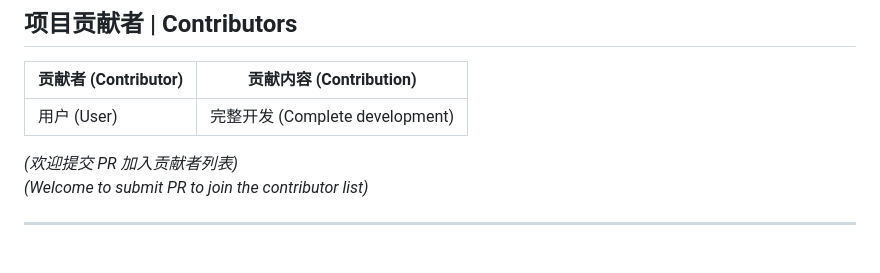
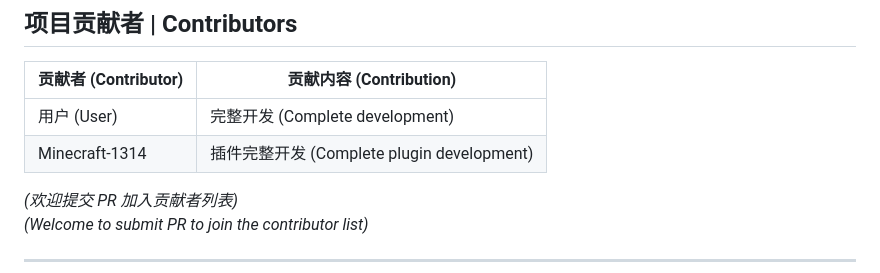
Before and after one commit to Minecraft-1314/Empty-Folder-Cleaner, a Markdown page: readme.md, the part around the change. Rendered like a GitHub page; blank space fills up the shorter version.

Commit message:
feat: update

```diff
--- a/readme.md
+++ b/readme.md
@@ -74,7 +74,7 @@ A cross-platform desktop tool to find and clean up empty folders on your compute
 | 贡献者 (Contributor) | 贡献内容 (Contribution) |
 |----------------------|--------------------------|
 | 用户 (User)          | 完整开发 (Complete development) |
-
+| Minecraft-1314 | 插件完整开发 (Complete plugin development)
 *(欢迎提交 PR 加入贡献者列表)*
 *(Welcome to submit PR to join the contributor list)*
 
```
